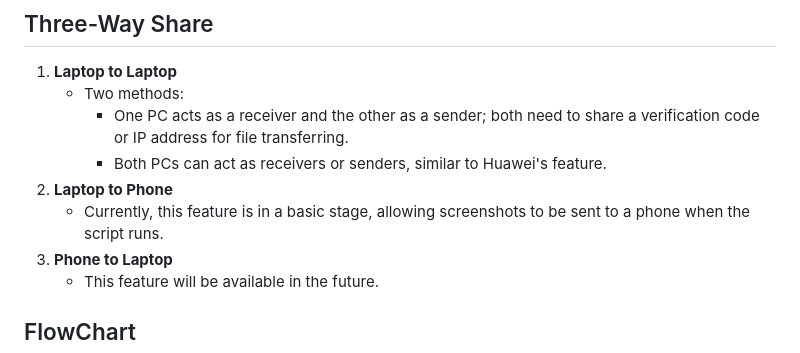
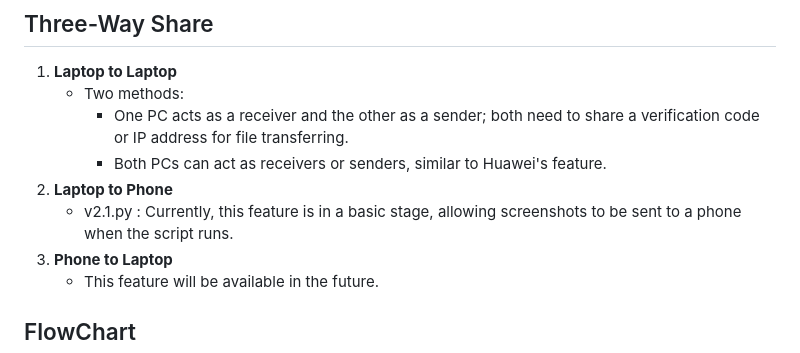
Before and after one commit to Parth-Kamal/AirShare, a Markdown page: README.md, the part around the change. Rendered like a GitHub page.

```diff
--- a/README.md
+++ b/README.md
@@ -36,7 +36,7 @@ Huawei, in its Mate 70 series, launched a hand gesture picture-sharing feature t
      - One PC acts as a receiver and the other as a sender; both need to share a verification code or IP address for file transferring.
      - Both PCs can act as receivers or senders, similar to Huawei's feature.
 2. **Laptop to Phone**
-   - Currently, this feature is in a basic stage, allowing screenshots to be sent to a phone when the script runs.
+   - v2.1.py : Currently, this feature is in a basic stage, allowing screenshots to be sent to a phone when the script runs.
 3. **Phone to Laptop**
    - This feature will be available in the future.
 
```
